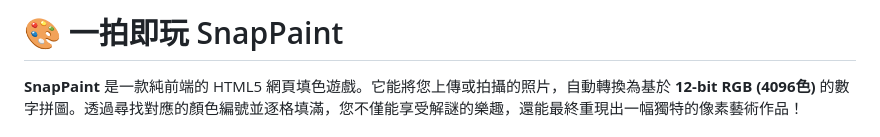
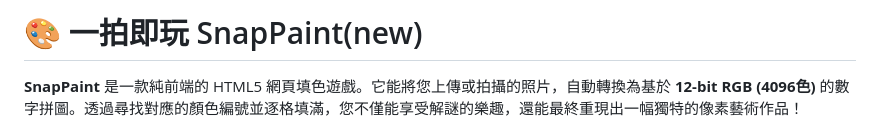
Before and after one commit to s250038-hub/Snap-Paint-III, a Markdown page: README.md, the part around the change. Rendered like a GitHub page.

Commit message:
Update README title to include '(new)'

```diff
--- a/README.md
+++ b/README.md
@@ -1,4 +1,4 @@
-# 🎨 一拍即玩 SnapPaint
+# 🎨 一拍即玩 SnapPaint(new)
 
 **SnapPaint** 是一款純前端的 HTML5 網頁填色遊戲。它能將您上傳或拍攝的照片，自動轉換為基於 **12-bit RGB (4096色)** 的數字拼圖。透過尋找對應的顏色編號並逐格填滿，您不僅能享受解謎的樂趣，還能最終重現出一幅獨特的像素藝術作品！
 
```
